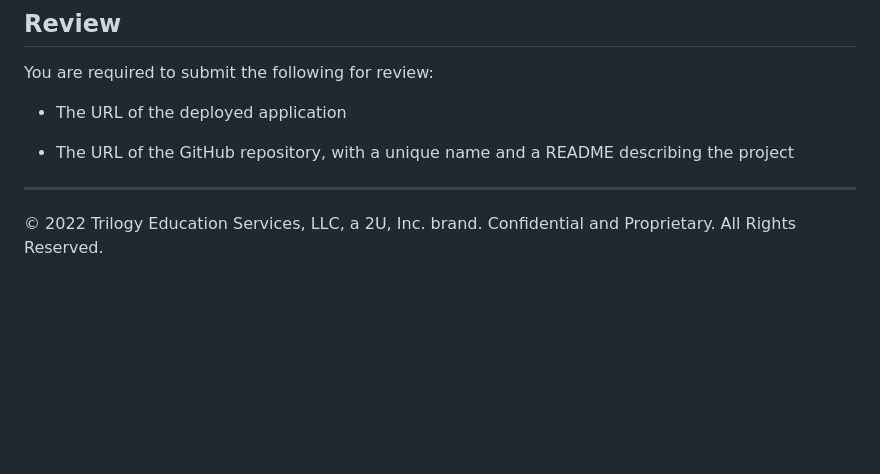
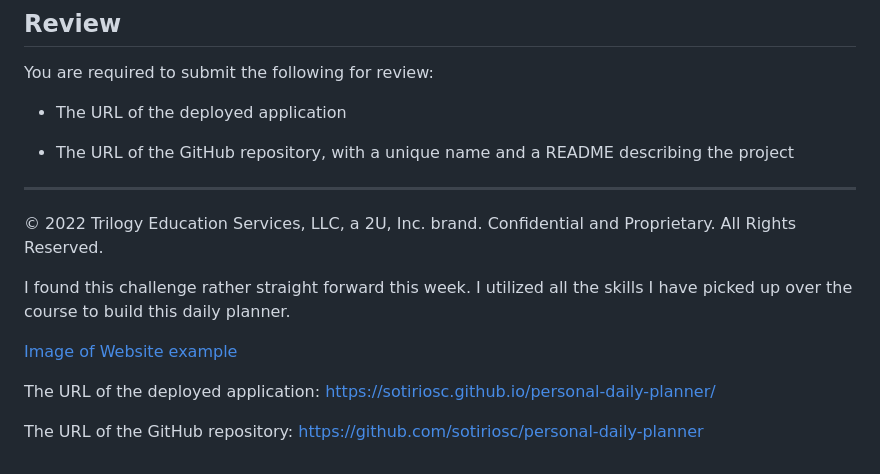
Before and after one commit to sotiriosc/personal-daily-planner, a Markdown page: README.md, the part around the change. GitHub-like rendering; blank space fills up the shorter version.

```diff
--- a/README.md
+++ b/README.md
@@ -97,3 +97,14 @@ You are required to submit the following for review:
 
 - - -
 © 2022 Trilogy Education Services, LLC, a 2U, Inc. brand. Confidential and Proprietary. All Rights Reserved.
+
+
+
+
+I found this challenge rather straight forward this week. I utilized all the skills I have picked up over the course to build this daily planner.
+
+[Image of Website example](./Assets/05-third-party-apis-homework-demo.gif)
+
+The URL of the deployed application: https://sotiriosc.github.io/personal-daily-planner/
+
+The URL of the GitHub repository: https://github.com/sotiriosc/personal-daily-planner
```
